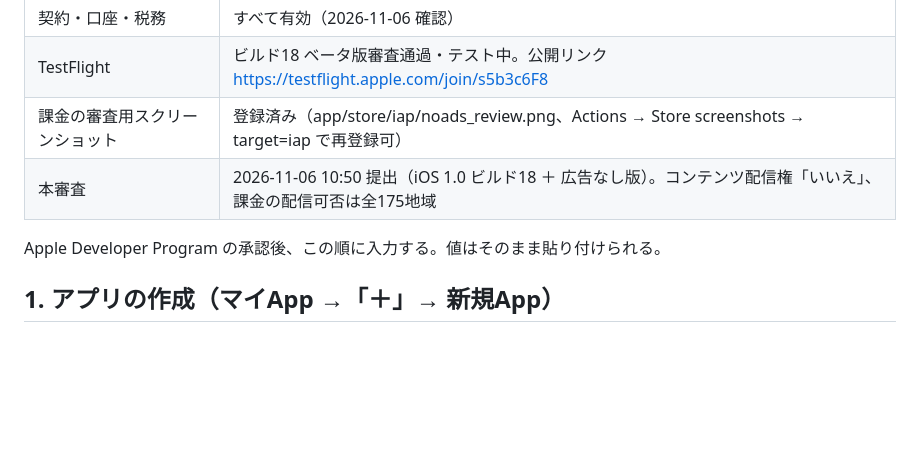
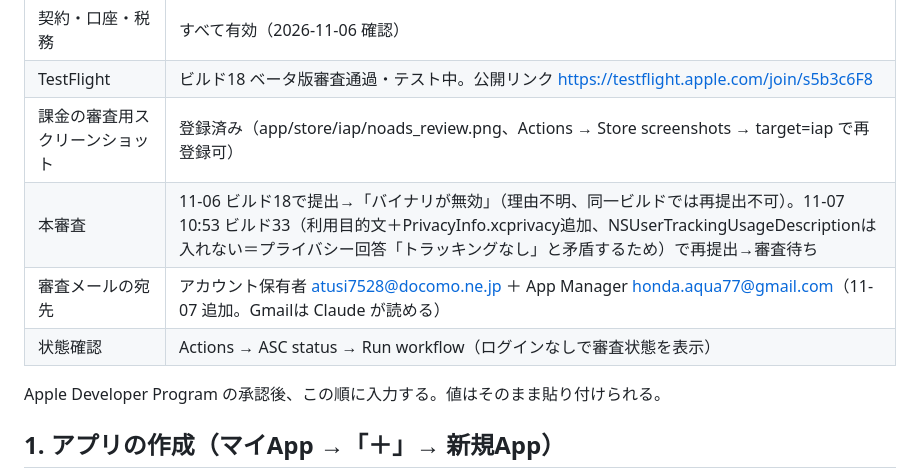
Before and after one commit to hondaaqua77-creator/crate-music, a Markdown page: app/store/README.md, the part around the change. Rendered like a GitHub page; blank space fills up the shorter version.

Commit message:
store: resubmitted with build 33; status notes

```diff
--- a/app/store/README.md
+++ b/app/store/README.md
@@ -11,7 +11,9 @@
 | 契約・口座・税務 | すべて有効（2026-11-06 確認） |
 | TestFlight | ビルド18 ベータ版審査通過・テスト中。公開リンク https://testflight.apple.com/join/s5b3c6F8 |
 | 課金の審査用スクリーンショット | 登録済み（app/store/iap/noads_review.png、Actions → Store screenshots → target=iap で再登録可） |
-| 本審査 | 2026-11-06 10:50 提出（iOS 1.0 ビルド18 ＋ 広告なし版）。コンテンツ配信権「いいえ」、課金の配信可否は全175地域 |
+| 本審査 | 11-06 ビルド18で提出→「バイナリが無効」（理由不明、同一ビルドでは再提出不可）。11-07 10:53 ビルド33（利用目的文＋PrivacyInfo.xcprivacy追加、NSUserTrackingUsageDescriptionは入れない＝プライバシー回答「トラッキングなし」と矛盾するため）で再提出→審査待ち |
+| 審査メールの宛先 | アカウント保有者 atusi7528@docomo.ne.jp ＋ App Manager honda.aqua77@gmail.com（11-07 追加。Gmailは Claude が読める） |
+| 状態確認 | Actions → ASC status → Run workflow（ログインなしで審査状態を表示） |
 
 Apple Developer Program の承認後、この順に入力する。値はそのまま貼り付けられる。
 
```
